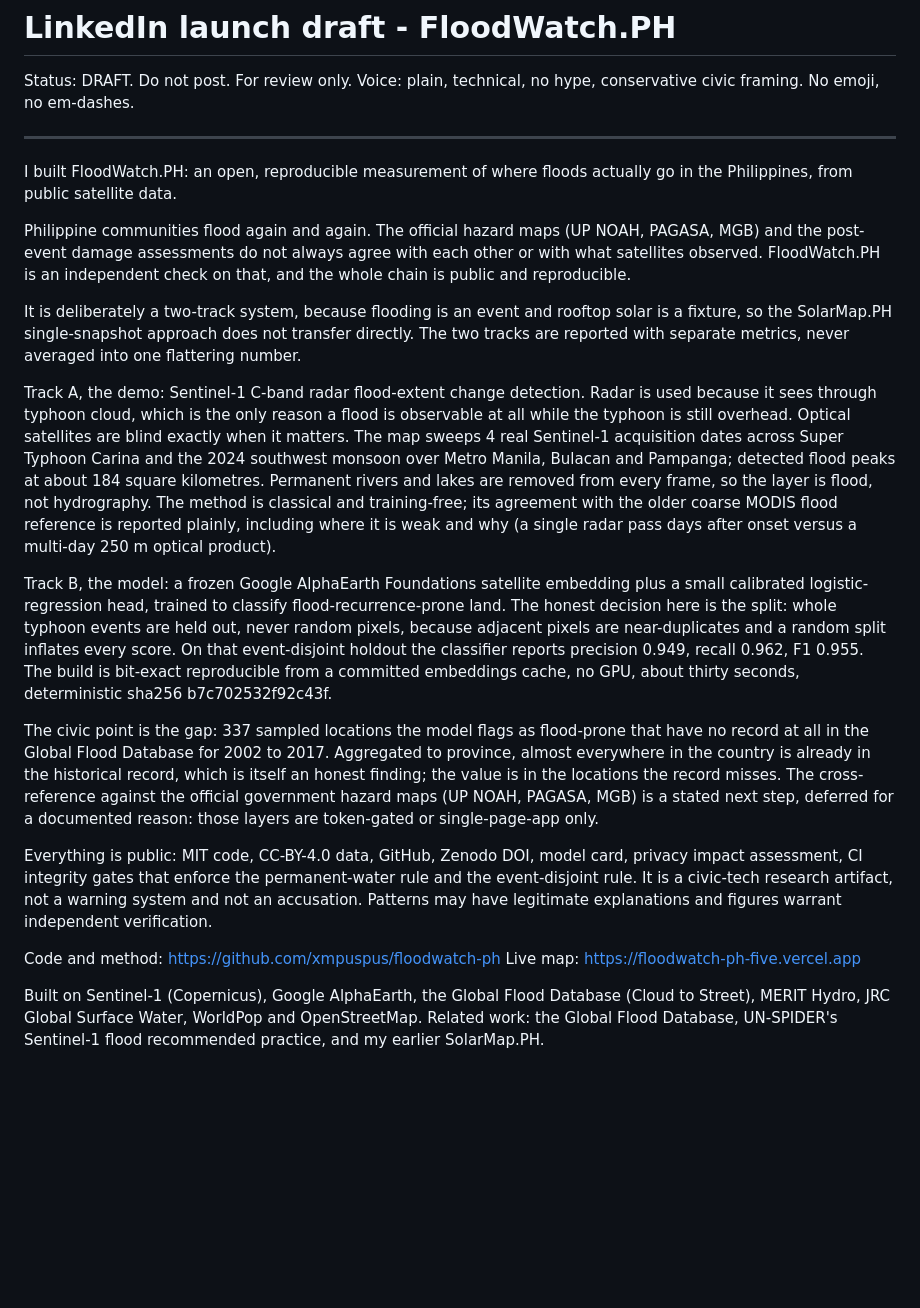
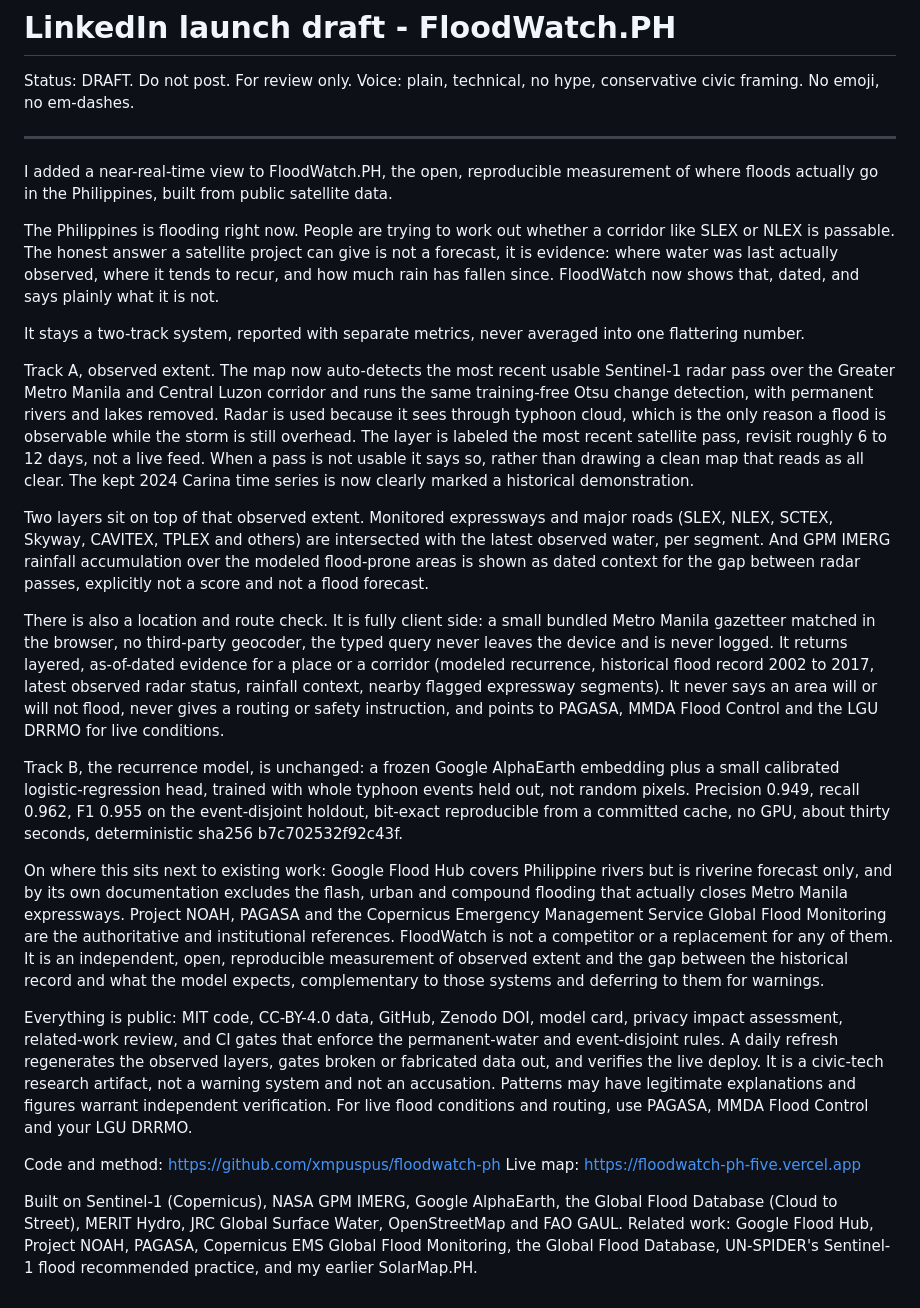
Before and after one commit to xmpuspus/floodwatch-ph, a Markdown page: docs/launch/linkedin-draft.md, the part around the change. GitHub-like rendering; blank space fills up the shorter version.

```diff
--- a/docs/launch/linkedin-draft.md
+++ b/docs/launch/linkedin-draft.md
@@ -5,21 +5,25 @@ Voice: plain, technical, no hype, conservative civic framing. No emoji, no em-da
 
 ---
 
-I built FloodWatch.PH: an open, reproducible measurement of where floods actually go in the Philippines, from public satellite data.
+I added a near-real-time view to FloodWatch.PH, the open, reproducible measurement of where floods actually go in the Philippines, built from public satellite data.
 
-Philippine communities flood again and again. The official hazard maps (UP NOAH, PAGASA, MGB) and the post-event damage assessments do not always agree with each other or with what satellites observed. FloodWatch.PH is an independent check on that, and the whole chain is public and reproducible.
+The Philippines is flooding right now. People are trying to work out whether a corridor like SLEX or NLEX is passable. The honest answer a satellite project can give is not a forecast, it is evidence: where water was last actually observed, where it tends to recur, and how much rain has fallen since. FloodWatch now shows that, dated, and says plainly what it is not.
 
-It is deliberately a two-track system, because flooding is an event and rooftop solar is a fixture, so the SolarMap.PH single-snapshot approach does not transfer directly. The two tracks are reported with separate metrics, never averaged into one flattering number.
+It stays a two-track system, reported with separate metrics, never averaged into one flattering number.
 
-Track A, the demo: Sentinel-1 C-band radar flood-extent change detection. Radar is used because it sees through typhoon cloud, which is the only reason a flood is observable at all while the typhoon is still overhead. Optical satellites are blind exactly when it matters. The map sweeps 4 real Sentinel-1 acquisition dates across Super Typhoon Carina and the 2024 southwest monsoon over Metro Manila, Bulacan and Pampanga; detected flood peaks at about 184 square kilometres. Permanent rivers and lakes are removed from every frame, so the layer is flood, not hydrography. The method is classical and training-free; its agreement with the older coarse MODIS flood reference is reported plainly, including where it is weak and why (a single radar pass days after onset versus a multi-day 250 m optical product).
+Track A, observed extent. The map now auto-detects the most recent usable Sentinel-1 radar pass over the Greater Metro Manila and Central Luzon corridor and runs the same training-free Otsu change detection, with permanent rivers and lakes removed. Radar is used because it sees through typhoon cloud, which is the only reason a flood is observable while the storm is still overhead. The layer is labeled the most recent satellite pass, revisit roughly 6 to 12 days, not a live feed. When a pass is not usable it says so, rather than drawing a clean map that reads as all clear. The kept 2024 Carina time series is now clearly marked a historical demonstration.
 
-Track B, the model: a frozen Google AlphaEarth Foundations satellite embedding plus a small calibrated logistic-regression head, trained to classify flood-recurrence-prone land. The honest decision here is the split: whole typhoon events are held out, never random pixels, because adjacent pixels are near-duplicates and a random split inflates every score. On that event-disjoint holdout the classifier reports precision 0.949, recall 0.962, F1 0.955. The build is bit-exact reproducible from a committed embeddings cache, no GPU, about thirty seconds, deterministic sha256 b7c702532f92c43f.
+Two layers sit on top of that observed extent. Monitored expressways and major roads (SLEX, NLEX, SCTEX, Skyway, CAVITEX, TPLEX and others) are intersected with the latest observed water, per segment. And GPM IMERG rainfall accumulation over the modeled flood-prone areas is shown as dated context for the gap between radar passes, explicitly not a score and not a flood forecast.
 
-The civic point is the gap: 337 sampled locations the model flags as flood-prone that have no record at all in the Global Flood Database for 2002 to 2017. Aggregated to province, almost everywhere in the country is already in the historical record, which is itself an honest finding; the value is in the locations the record misses. The cross-reference against the official government hazard maps (UP NOAH, PAGASA, MGB) is a stated next step, deferred for a documented reason: those layers are token-gated or single-page-app only.
+There is also a location and route check. It is fully client side: a small bundled Metro Manila gazetteer matched in the browser, no third-party geocoder, the typed query never leaves the device and is never logged. It returns layered, as-of-dated evidence for a place or a corridor (modeled recurrence, historical flood record 2002 to 2017, latest observed radar status, rainfall context, nearby flagged expressway segments). It never says an area will or will not flood, never gives a routing or safety instruction, and points to PAGASA, MMDA Flood Control and the LGU DRRMO for live conditions.
 
-Everything is public: MIT code, CC-BY-4.0 data, GitHub, Zenodo DOI, model card, privacy impact assessment, CI integrity gates that enforce the permanent-water rule and the event-disjoint rule. It is a civic-tech research artifact, not a warning system and not an accusation. Patterns may have legitimate explanations and figures warrant independent verification.
+Track B, the recurrence model, is unchanged: a frozen Google AlphaEarth embedding plus a small calibrated logistic-regression head, trained with whole typhoon events held out, not random pixels. Precision 0.949, recall 0.962, F1 0.955 on the event-disjoint holdout, bit-exact reproducible from a committed cache, no GPU, about thirty seconds, deterministic sha256 b7c702532f92c43f.
+
+On where this sits next to existing work: Google Flood Hub covers Philippine rivers but is riverine forecast only, and by its own documentation excludes the flash, urban and compound flooding that actually closes Metro Manila expressways. Project NOAH, PAGASA and the Copernicus Emergency Management Service Global Flood Monitoring are the authoritative and institutional references. FloodWatch is not a competitor or a replacement for any of them. It is an independent, open, reproducible measurement of observed extent and the gap between the historical record and what the model expects, complementary to those systems and deferring to them for warnings.
+
+Everything is public: MIT code, CC-BY-4.0 data, GitHub, Zenodo DOI, model card, privacy impact assessment, related-work review, and CI gates that enforce the permanent-water and event-disjoint rules. A daily refresh regenerates the observed layers, gates broken or fabricated data out, and verifies the live deploy. It is a civic-tech research artifact, not a warning system and not an accusation. Patterns may have legitimate explanations and figures warrant independent verification. For live flood conditions and routing, use PAGASA, MMDA Flood Control and your LGU DRRMO.
 
 Code and method: https://github.com/xmpuspus/floodwatch-ph
 Live map: https://floodwatch-ph-five.vercel.app
 
-Built on Sentinel-1 (Copernicus), Google AlphaEarth, the Global Flood Database (Cloud to Street), MERIT Hydro, JRC Global Surface Water, WorldPop and OpenStreetMap. Related work: the Global Flood Database, UN-SPIDER's Sentinel-1 flood recommended practice, and my earlier SolarMap.PH.
+Built on Sentinel-1 (Copernicus), NASA GPM IMERG, Google AlphaEarth, the Global Flood Database (Cloud to Street), MERIT Hydro, JRC Global Surface Water, OpenStreetMap and FAO GAUL. Related work: Google Flood Hub, Project NOAH, PAGASA, Copernicus EMS Global Flood Monitoring, the Global Flood Database, UN-SPIDER's Sentinel-1 flood recommended practice, and my earlier SolarMap.PH.
```
Also changed, not shown: docs/screenshots/hero.gif, 1 other file.
